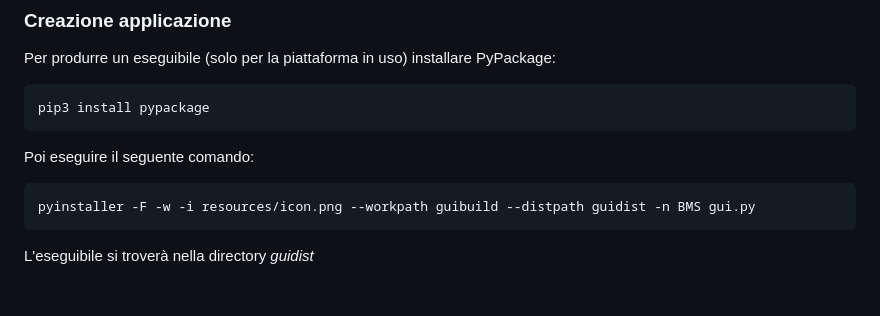
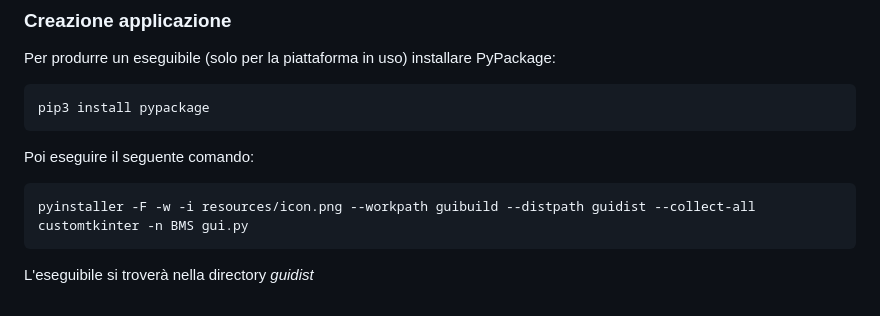
Before and after one commit to raceup-electric/bms_hv, a Markdown page: README.md, the part around the change. Rendered like a GitHub page.

Commit message:
exe creation readme update

````diff
--- a/README.md
+++ b/README.md
@@ -116,7 +116,7 @@ pip3 install pypackage
 
 Poi eseguire il seguente comando:
 ```
-pyinstaller -F -w -i resources/icon.png --workpath guibuild --distpath guidist -n BMS gui.py
+pyinstaller -F -w -i resources/icon.png --workpath guibuild --distpath guidist --collect-all customtkinter -n BMS gui.py
 ```
 
 L'eseguibile si troverà nella directory _guidist_
````
